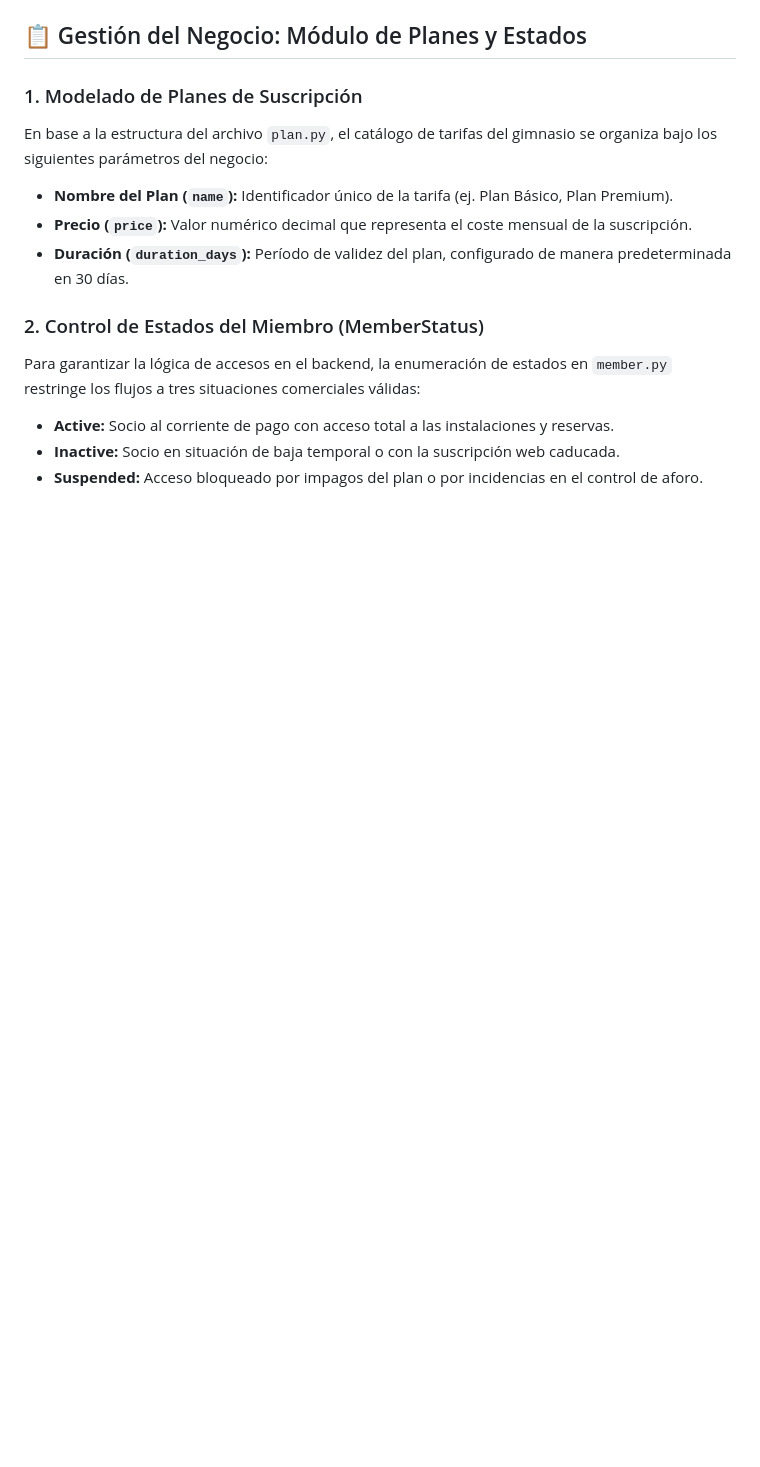
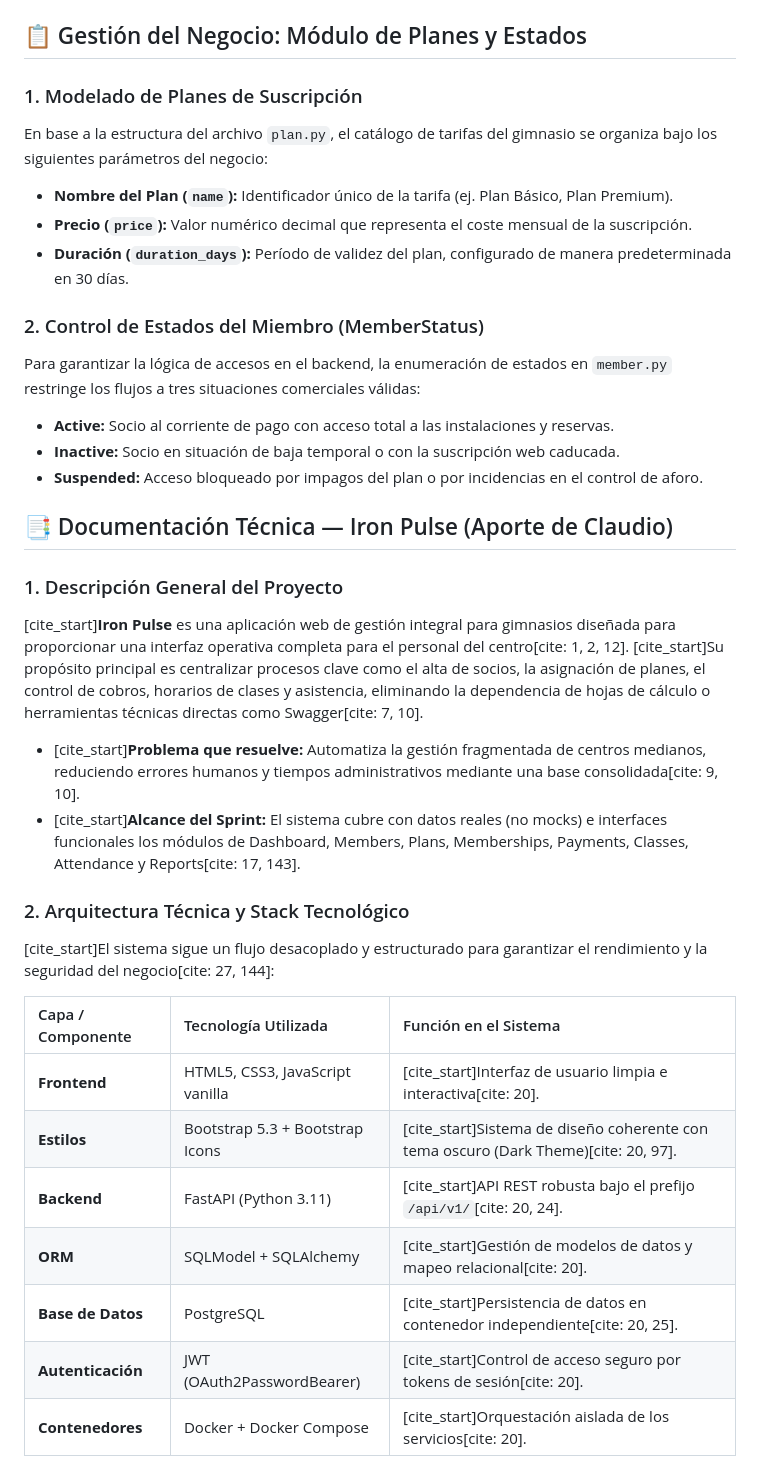
Before and after one commit to Bootcamp-IA-MAD-P7/Project2-Grupo2, a Markdown page: README.md, the part around one of its changes. Rendered like a GitHub page; blank space fills up the shorter version.

Commit message:
docs integrar documentacion tecnica global de Claudio

```diff
--- a/README.md
+++ b/README.md
@@ -217,3 +217,26 @@ Para garantizar la lógica de accesos en el backend, la enumeración de estados
 * **Active:** Socio al corriente de pago con acceso total a las instalaciones y reservas.
 * **Inactive:** Socio en situación de baja temporal o con la suscripción web caducada.
 * **Suspended:** Acceso bloqueado por impagos del plan o por incidencias en el control de aforo.
+
+
+## 📑 Documentación Técnica — Iron Pulse (Aporte de Claudio)
+
+### 1. Descripción General del Proyecto
+[cite_start]**Iron Pulse** es una aplicación web de gestión integral para gimnasios diseñada para proporcionar una interfaz operativa completa para el personal del centro[cite: 1, 2, 12]. [cite_start]Su propósito principal es centralizar procesos clave como el alta de socios, la asignación de planes, el control de cobros, horarios de clases y asistencia, eliminando la dependencia de hojas de cálculo o herramientas técnicas directas como Swagger[cite: 7, 10].
+
+* [cite_start]**Problema que resuelve:** Automatiza la gestión fragmentada de centros medianos, reduciendo errores humanos y tiempos administrativos mediante una base consolidada[cite: 9, 10].
+* [cite_start]**Alcance del Sprint:** El sistema cubre con datos reales (no mocks) e interfaces funcionales los módulos de Dashboard, Members, Plans, Memberships, Payments, Classes, Attendance y Reports[cite: 17, 143].
+
+### 2. Arquitectura Técnica y Stack Tecnológico
+[cite_start]El sistema sigue un flujo desacoplado y estructurado para garantizar el rendimiento y la seguridad del negocio[cite: 27, 144]:
+
+| Capa / Componente | Tecnología Utilizada | Función en el Sistema |
+| :--- | :--- | :--- |
+| **Frontend** | HTML5, CSS3, JavaScript vanilla | [cite_start]Interfaz de usuario limpia e interactiva[cite: 20]. |
+| **Estilos** | Bootstrap 5.3 + Bootstrap Icons | [cite_start]Sistema de diseño coherente con tema oscuro (Dark Theme)[cite: 20, 97]. |
+| **Backend** | FastAPI (Python 3.11) | [cite_start]API REST robusta bajo el prefijo `/api/v1/`[cite: 20, 24]. |
+| **ORM** | SQLModel + SQLAlchemy | [cite_start]Gestión de modelos de datos y mapeo relacional[cite: 20]. |
+| **Base de Datos** | PostgreSQL | [cite_start]Persistencia de datos en contenedor independiente[cite: 20, 25]. |
+| **Autenticación** | JWT (OAuth2PasswordBearer) | [cite_start]Control de acceso seguro por tokens de sesión[cite: 20]. |
+| **Contenedores** | Docker + Docker Compose | [cite_start]Orquestación aislada de los servicios[cite: 20]. |
+
```
Also changed, not shown: other parts of README.md (+15 -0 lines).
